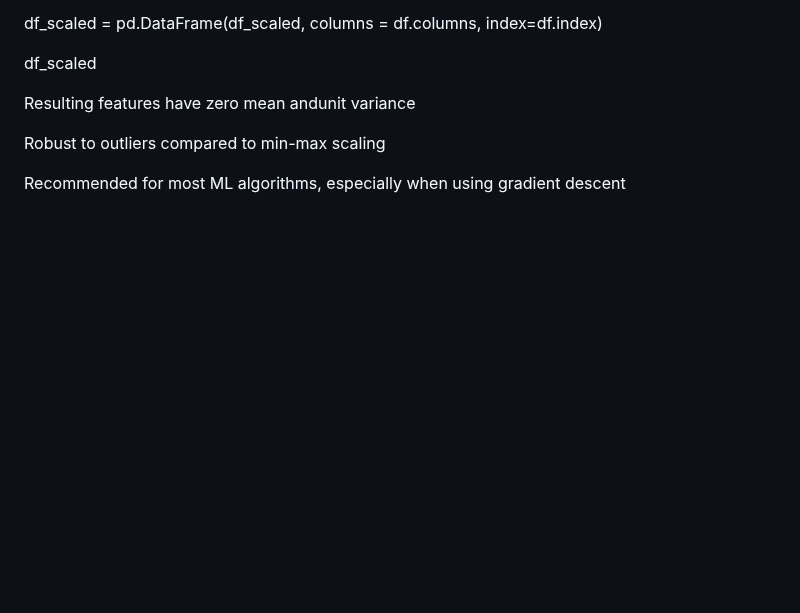
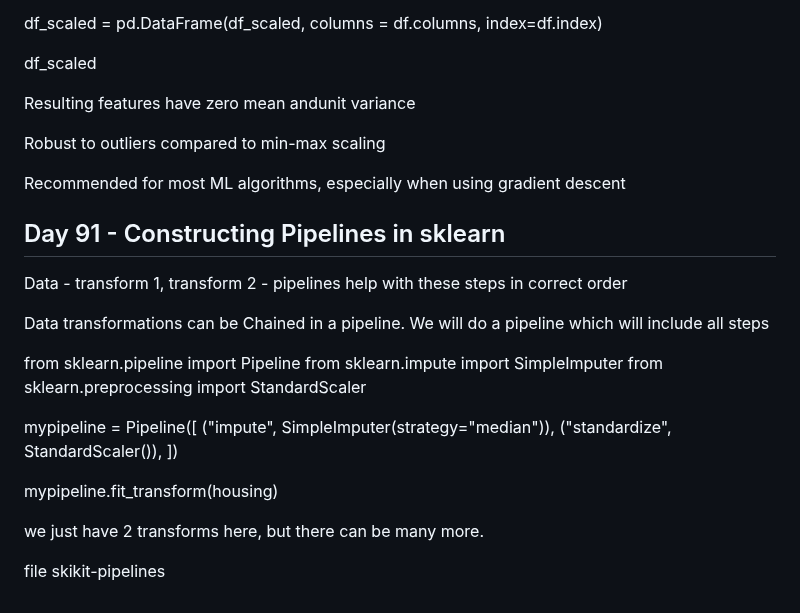
Before and after one commit to mishra1010/DataScience, a Markdown page: readme.md, the part around one of its changes. Drawn GitHub-style; blank space fills up the shorter version.

Commit message:
pipelines in sklearn

```diff
--- a/readme.md
+++ b/readme.md
@@ -4029,3 +4029,24 @@ Resulting features have zero mean andunit variance
 Robust to outliers compared to min-max scaling
 
 Recommended for most ML algorithms, especially when using gradient descent
+
+## Day 91 - Constructing Pipelines in sklearn
+
+Data - transform 1, transform 2 - pipelines help with these steps in correct order
+
+Data transformations can be Chained in a pipeline. We will do a pipeline which will include all steps
+
+from sklearn.pipeline import Pipeline
+from sklearn.impute import SimpleImputer
+from sklearn.preprocessing import StandardScaler
+
+mypipeline = Pipeline([
+    ("impute", SimpleImputer(strategy="median")),
+     ("standardize", StandardScaler()),
+])
+
+mypipeline.fit_transform(housing)
+
+we just have 2 transforms here, but there can be many more.
+
+file skikit-pipelines
```
Also changed, not shown: other parts of readme.md (+6 -6 lines).
